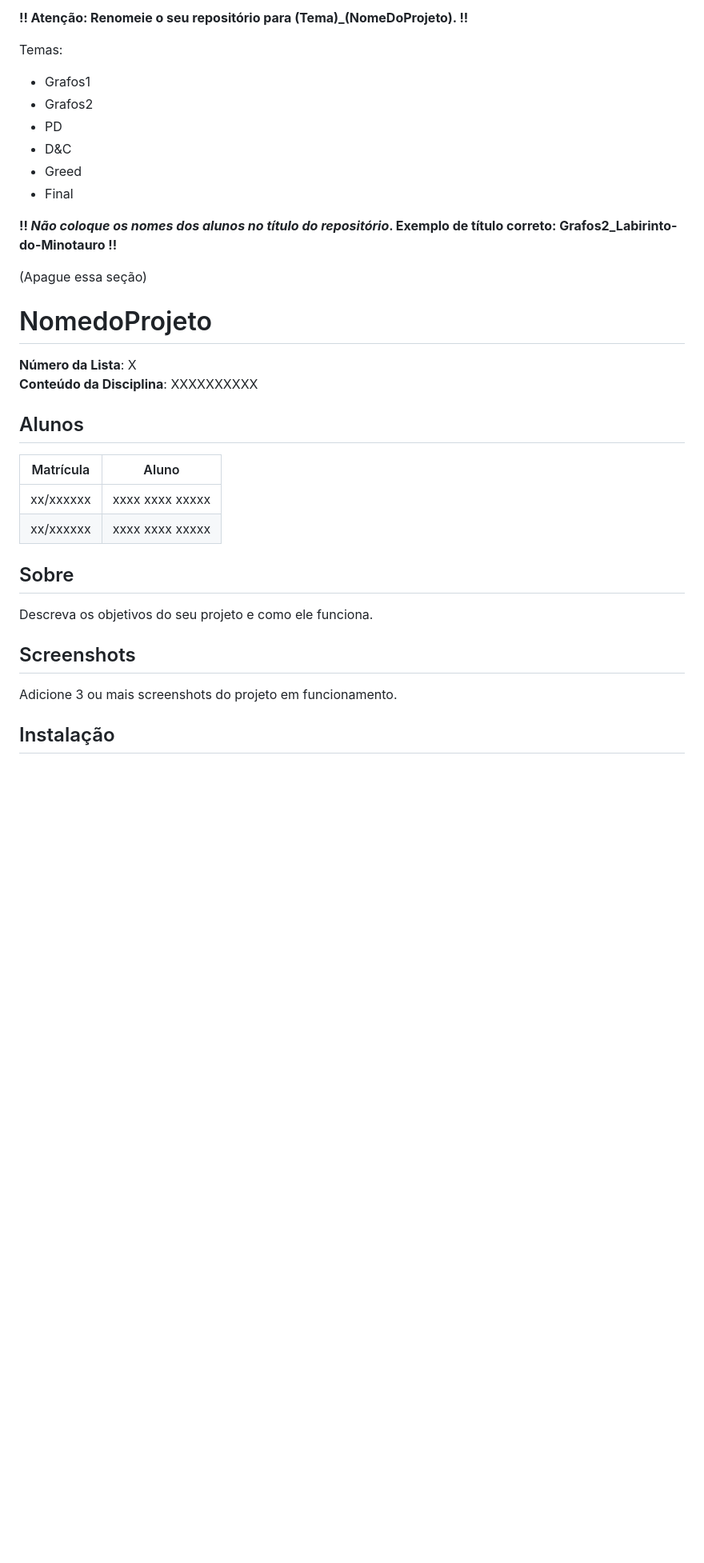
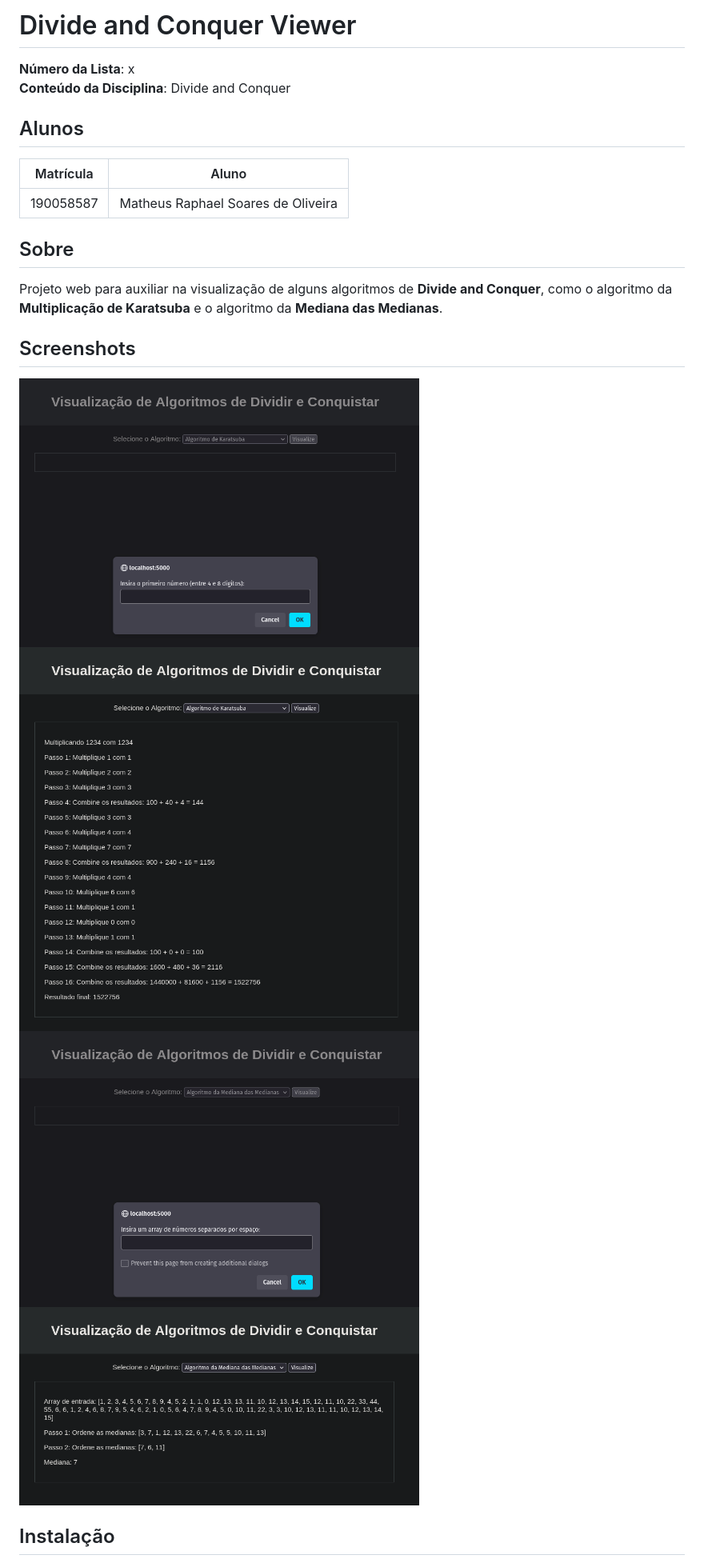
Before and after one commit to projeto-de-algoritmos/D-C-Viewer, a Markdown page: README.md, the part around the change printed below. Shown: that part at 80% size. GitHub-like rendering; pictures changed too: assets/karatsubaPrompt.png (added), assets/karatsubaResult.png (added), assets/mediansPrompt.png (added); blank space fills up the shorter version.

Commit message:
Updating README and Adding Screenshots

```diff
--- a/README.md
+++ b/README.md
@@ -1,32 +1,21 @@
-**!! Atenção: Renomeie o seu repositório para (Tema)_(NomeDoProjeto). !!**
+# Divide and Conquer Viewer
 
-Temas:
- - Grafos1
- - Grafos2
- - PD
- - D&C
- - Greed
- - Final
-
- **!! *Não coloque os nomes dos alunos no título do repositório*. Exemplo de título correto: Grafos2_Labirinto-do-Minotauro !!**
-
- (Apague essa seção)
-
-# NomedoProjeto
-
-**Número da Lista**: X<br>
-**Conteúdo da Disciplina**: XXXXXXXXXX<br>
+**Número da Lista**: x<br>
+**Conteúdo da Disciplina**: Divide and Conquer<br>
 
 ## Alunos
 |Matrícula | Aluno |
 | -- | -- |
-| xx/xxxxxx  |  xxxx xxxx xxxxx |
-| xx/xxxxxx  |  xxxx xxxx xxxxx |
+| 190058587  |  Matheus Raphael Soares de Oliveira |
 
 ## Sobre
-Descreva os objetivos do seu projeto e como ele funciona.
+Projeto web para auxiliar na visualização de alguns algoritmos de **Divide and Conquer**, como o algoritmo da **Multiplicação de Karatsuba** e o algoritmo da **Mediana das Medianas**.
 
 ## Screenshots
-Adicione 3 ou mais screenshots do projeto em funcionamento.
+
+<img src="./assets/karatsubaPrompt.png" width="500">
+<img src="./assets/karatsubaResult.png" width="500">
+<img src="./assets/mediansPrompt.png" width="500">
+<img src="./assets/mediansResult.png" width="500">
 
 ## Instalação
```
Also changed, not shown: other parts of README.md (+13 -6 lines).
